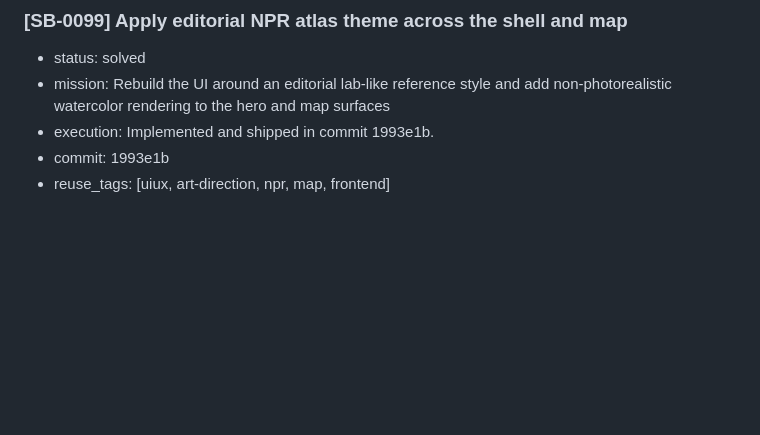
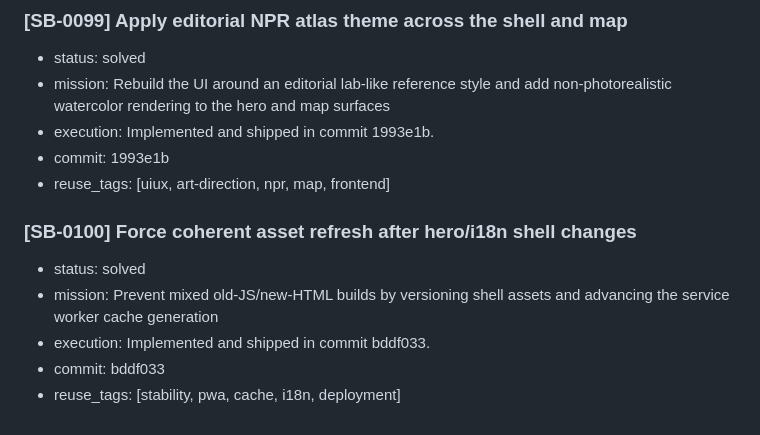
Before and after one commit to okok147/AuraNet, a Markdown page: memory.md, the part around the change. Rendered like a GitHub page; blank space fills up the shorter version.

Commit message:
Record cache coherency fix in memory

```diff
--- a/memory.md
+++ b/memory.md
@@ -709,3 +709,10 @@
 - execution: Implemented and shipped in commit 1993e1b.
 - commit: 1993e1b
 - reuse_tags: [uiux, art-direction, npr, map, frontend]
+
+### [SB-0100] Force coherent asset refresh after hero/i18n shell changes
+- status: solved
+- mission: Prevent mixed old-JS/new-HTML builds by versioning shell assets and advancing the service worker cache generation
+- execution: Implemented and shipped in commit bddf033.
+- commit: bddf033
+- reuse_tags: [stability, pwa, cache, i18n, deployment]
```
